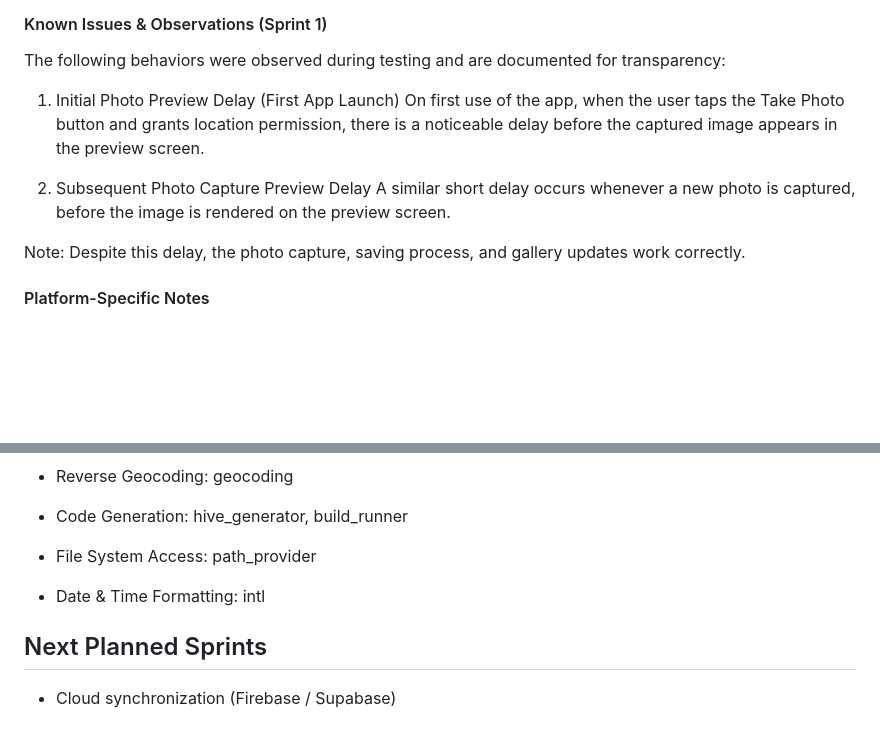
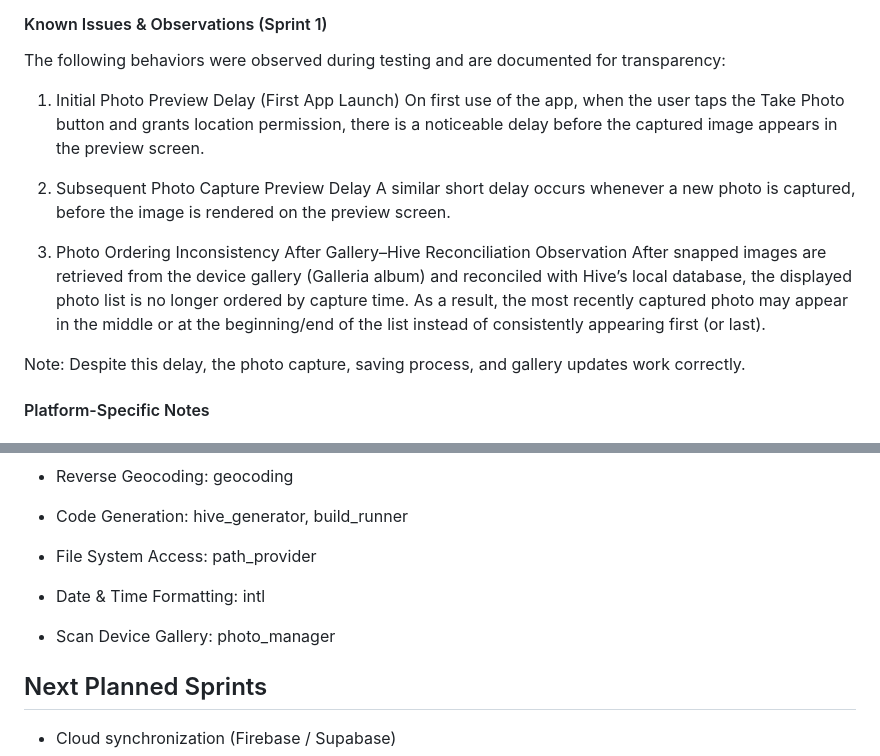
Before and after one commit to obialohenry/galleria, a Markdown page: README.md, 2 parts joined by grey strips. Drawn GitHub-style; blank space fills up the shorter version.

Commit message:
chore: update README.md

```diff
--- a/README.md
+++ b/README.md
@@ -38,10 +38,14 @@ This sprint focused on establishing the application foundation, core navigation,
 #### Known Issues & Observations (Sprint 1)
 The following behaviors were observed during testing and are documented for transparency:
 1. Initial Photo Preview Delay (First App Launch)
-   On first use of the app, when the user taps the Take Photo button and grants location permission, there is a noticeable delay     before the captured image appears in the preview screen.
+  On first use of the app, when the user taps the Take Photo button and grants location permission, there is a noticeable delay     before the captured image appears in the preview screen.
 
 2. Subsequent Photo Capture Preview Delay
-   A similar short delay occurs whenever a new photo is captured, before the image is rendered on the preview screen.
+  A similar short delay occurs whenever a new photo is captured, before the image is rendered on the preview screen.
+
+3. Photo Ordering Inconsistency After Gallery–Hive Reconciliation
+  Observation
+  After snapped images are retrieved from the device gallery (Galleria album) and reconciled with Hive’s local database, the displayed photo list is no longer ordered by capture time. As a result, the most recently captured photo may appear in the middle or at the beginning/end of the list instead of consistently appearing first (or last).
 
 Note: Despite this delay, the photo capture, saving process, and gallery updates work correctly.
 
@@ -74,6 +78,8 @@ Because development was done on Windows, the iOS-specific Podfile setup could no
 
  - Date & Time Formatting: intl
 
+ - Scan Device Gallery: photo_manager
+
 ## Next Planned Sprints
 
 - Cloud synchronization (Firebase / Supabase)
```
